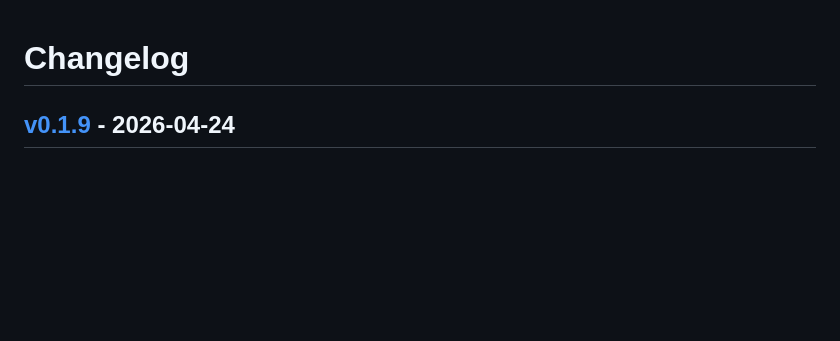
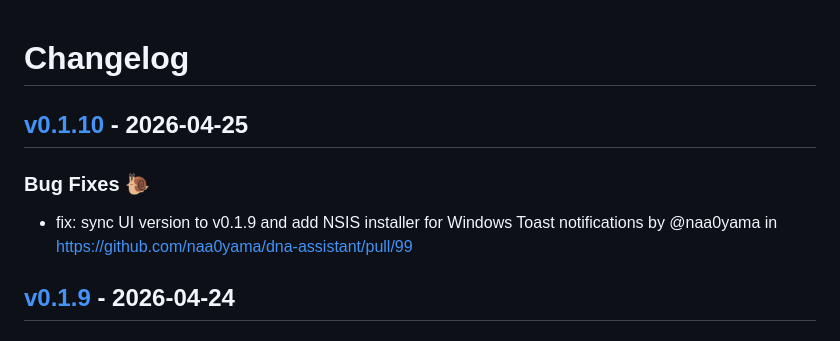
Before and after one commit to naa0yama/dna-assistant, a Markdown page: CHANGELOG.md, the part around the change. Rendered like a GitHub page; blank space fills up the shorter version.

Commit message:
[tagpr] update CHANGELOG.md

```diff
--- a/CHANGELOG.md
+++ b/CHANGELOG.md
@@ -1,4 +1,8 @@
 # Changelog
+
+## [v0.1.10](https://github.com/naa0yama/dna-assistant/compare/v0.1.9...v0.1.10) - 2026-04-25
+### Bug Fixes 🐌
+- fix: sync UI version to v0.1.9 and add NSIS installer for Windows Toast notifications by @naa0yama in https://github.com/naa0yama/dna-assistant/pull/99
 
 ## [v0.1.9](https://github.com/naa0yama/dna-assistant/compare/v0.1.8...v0.1.9) - 2026-04-24
 
```
